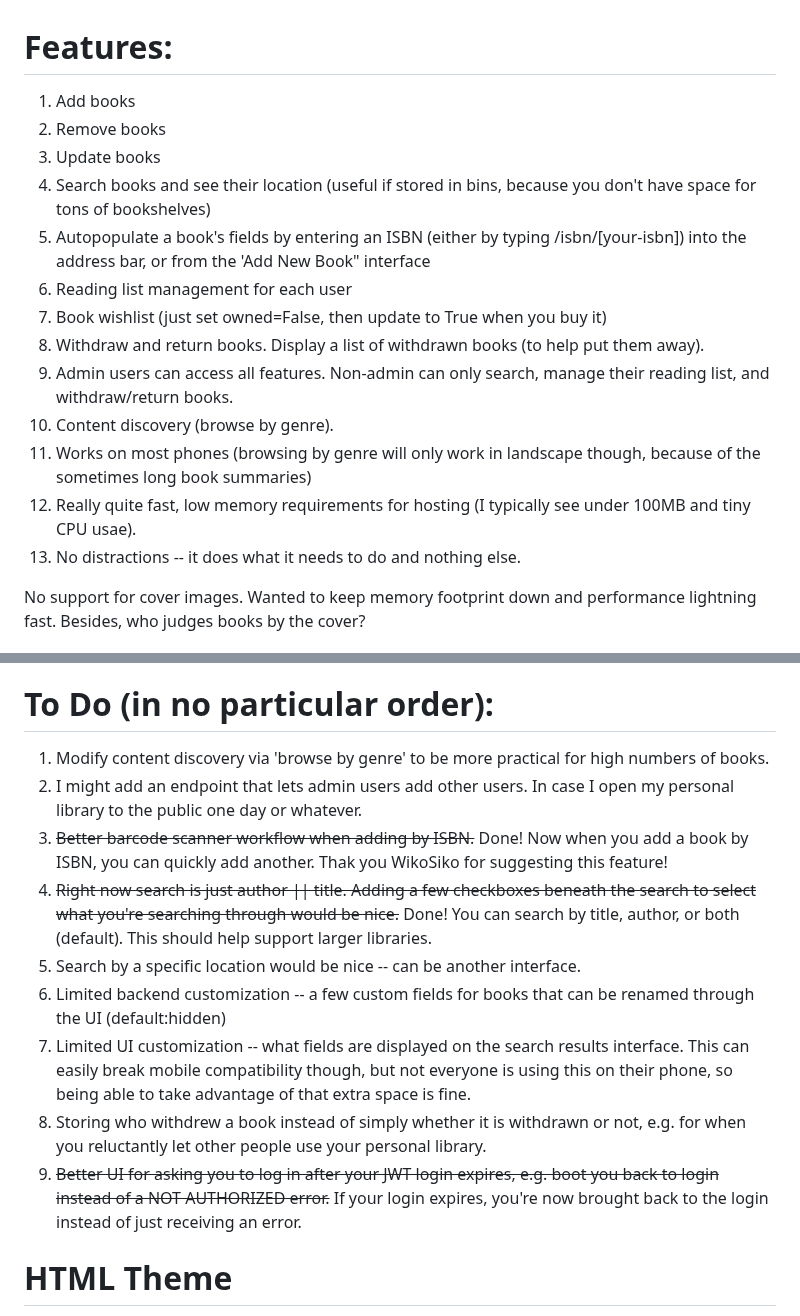
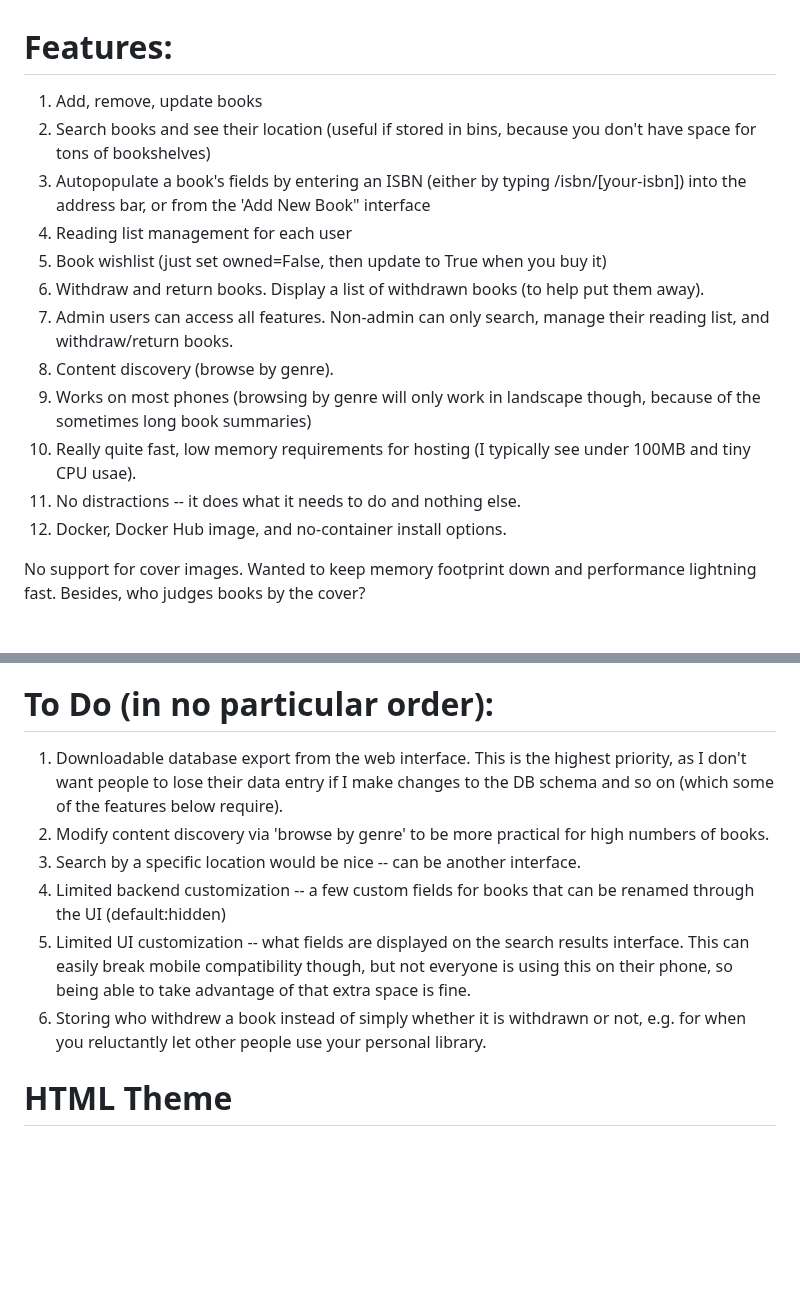
Before and after one commit to seanboyce/ubiblio, a Markdown page: README.md, 2 parts joined by grey strips. Drawn GitHub-style; blank space fills up the shorter version.

Commit message:
Update README.md
Streamline info a bit.

```diff
--- a/README.md
+++ b/README.md
@@ -1,18 +1,17 @@
 # Features:
 
-1. Add books
-2. Remove books
-3. Update books
-4. Search books and see their location (useful if stored in bins, because you don't have space for tons of bookshelves)
-5. Autopopulate a book's fields by entering an ISBN (either by typing /isbn/[your-isbn]) into the address bar, or from the 'Add New Book" interface
-6. Reading list management for each user
-7. Book wishlist (just set owned=False, then update to True when you buy it)
-8. Withdraw and return books. Display a list of withdrawn books (to help put them away).
-9. Admin users can access all features. Non-admin can only search, manage their reading list, and withdraw/return books.
-10. Content discovery (browse by genre).
-11. Works on most phones (browsing by genre will only work in landscape though, because of the sometimes long book summaries)
-12. Really quite fast, low memory requirements for hosting (I typically see under 100MB and tiny CPU usae).
-13. No distractions -- it does what it needs to do and nothing else.
+1. Add, remove, update books
+2. Search books and see their location (useful if stored in bins, because you don't have space for tons of bookshelves)
+3. Autopopulate a book's fields by entering an ISBN (either by typing /isbn/[your-isbn]) into the address bar, or from the 'Add New Book" interface
+4. Reading list management for each user
+5. Book wishlist (just set owned=False, then update to True when you buy it)
+6. Withdraw and return books. Display a list of withdrawn books (to help put them away).
+7. Admin users can access all features. Non-admin can only search, manage their reading list, and withdraw/return books.
+8. Content discovery (browse by genre).
+9. Works on most phones (browsing by genre will only work in landscape though, because of the sometimes long book summaries)
+10. Really quite fast, low memory requirements for hosting (I typically see under 100MB and tiny CPU usae).
+11. No distractions -- it does what it needs to do and nothing else.
+12. Docker, Docker Hub image, and no-container install options.
 
 No support for cover images. Wanted to keep memory footprint down and performance lightning fast. Besides, who judges books by the cover?
 
@@ -29,15 +28,12 @@ No support for cover images. Wanted to keep memory footprint down and performanc
 
 # To Do (in no particular order):
 
-1. Modify content discovery via 'browse by genre' to be more practical for high numbers of books.
-2. I might add an endpoint that lets admin users add other users. In case I open my personal library to the public one day or whatever.
-3. ~~Better barcode scanner workflow when adding by ISBN.~~ Done! Now when you add a book by ISBN, you can quickly add another. Thak you WikoSiko for suggesting this feature!
-4. ~~Right now search is just author || title. Adding a few checkboxes beneath the search to select what you're searching through would be nice.~~ Done! You can search by title, author, or both (default). This should help support larger libraries.
-5. Search by a specific location would be nice -- can be another interface.
-6. Limited backend customization -- a few custom fields for books that can be renamed through the UI (default:hidden)
-7. Limited UI customization -- what fields are displayed on the search results interface. This can easily break mobile compatibility though, but not everyone is using this on their phone, so being able to take advantage of that extra space is fine.
-8. Storing who withdrew a book instead of simply whether it is withdrawn or not, e.g. for when you reluctantly let other people use your personal library.
-9. ~~Better UI for asking you to log in after your JWT login expires, e.g. boot you back to login instead of a NOT AUTHORIZED error.~~ If your login expires, you're now brought back to the login instead of just receiving an error.
+1. Downloadable database export from the web interface. This is the highest priority, as I don't want people to lose their data entry if I make changes to the DB schema and so on (which some of the features below require).
+2. Modify content discovery via 'browse by genre' to be more practical for high numbers of books.
+3. Search by a specific location would be nice -- can be another interface.
+4. Limited backend customization -- a few custom fields for books that can be renamed through the UI (default:hidden)
+5. Limited UI customization -- what fields are displayed on the search results interface. This can easily break mobile compatibility though, but not everyone is using this on their phone, so being able to take advantage of that extra space is fine.
+6. Storing who withdrew a book instead of simply whether it is withdrawn or not, e.g. for when you reluctantly let other people use your personal library.
 
 
 # HTML Theme
```
